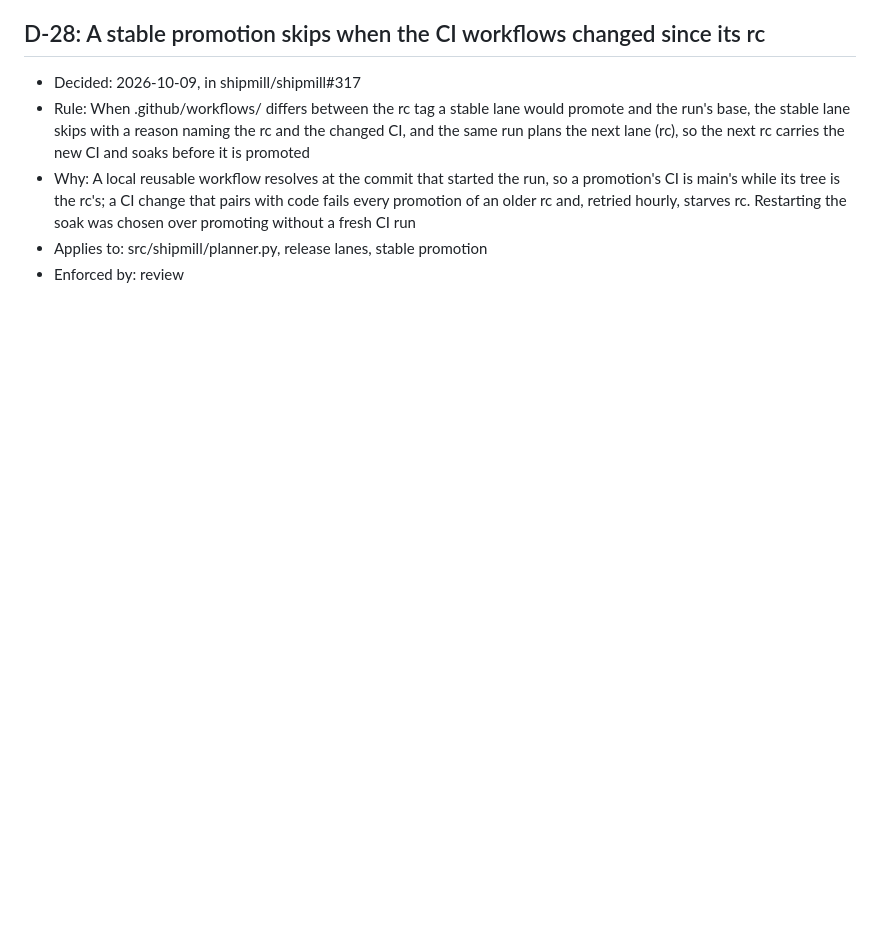
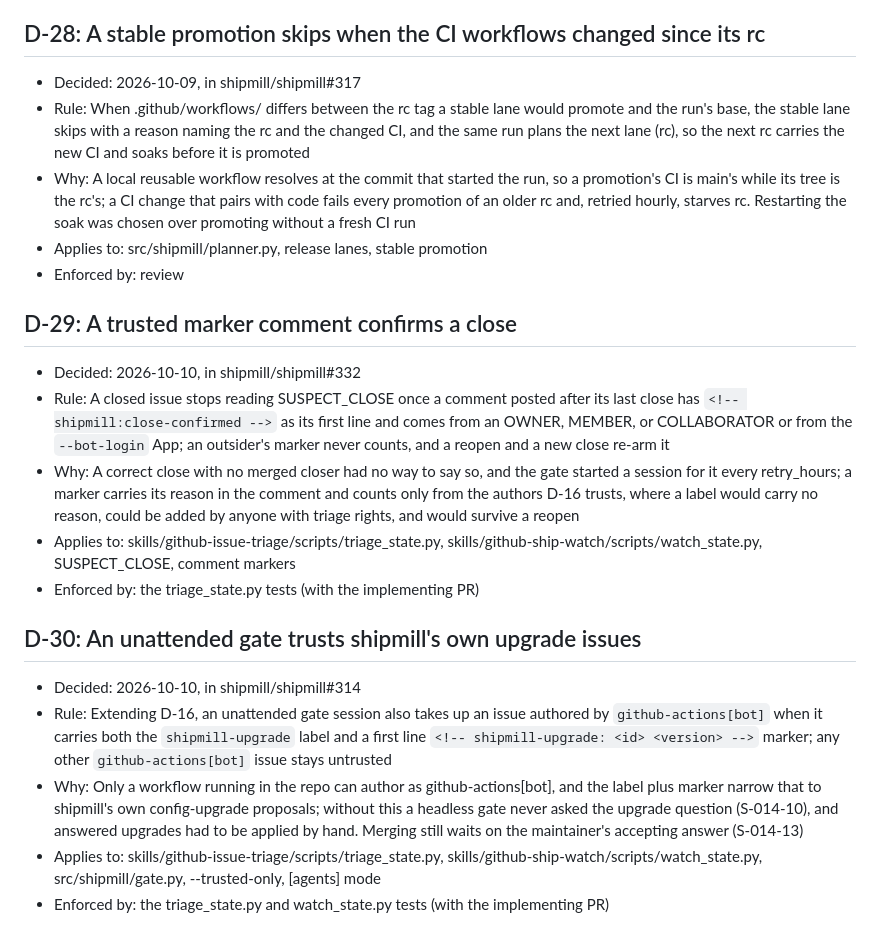
Before and after one commit to romamo/release-lanes, a Markdown page: docs/decisions.md, the part around the change. GitHub-like rendering; blank space fills up the shorter version.

Commit message:
Record D-29 and D-30: a trusted marker confirms a close, and a gate trusts shipmill's own upgrade issues (#332, #314) (#364)
Co-authored-by: shipmill-romamo[bot] <338557544+shipmill-romamo[bot]@users.noreply.github.com>
Co-authored-by: Claude Opus 5.5 <noreply@anthropic.com>

```diff
--- a/docs/decisions.md
+++ b/docs/decisions.md
@@ -235,3 +235,19 @@ entry that supersedes it, never by editing an old one.
 - Why: A local reusable workflow resolves at the commit that started the run, so a promotion's CI is main's while its tree is the rc's; a CI change that pairs with code fails every promotion of an older rc and, retried hourly, starves rc. Restarting the soak was chosen over promoting without a fresh CI run
 - Applies to: src/shipmill/planner.py, release lanes, stable promotion
 - Enforced by: review
+
+## D-29: A trusted marker comment confirms a close
+
+- Decided: 2026-10-10, in shipmill/shipmill#332
+- Rule: A closed issue stops reading SUSPECT_CLOSE once a comment posted after its last close has `<!-- shipmill:close-confirmed -->` as its first line and comes from an OWNER, MEMBER, or COLLABORATOR or from the `--bot-login` App; an outsider's marker never counts, and a reopen and a new close re-arm it
+- Why: A correct close with no merged closer had no way to say so, and the gate started a session for it every retry_hours; a marker carries its reason in the comment and counts only from the authors D-16 trusts, where a label would carry no reason, could be added by anyone with triage rights, and would survive a reopen
+- Applies to: skills/github-issue-triage/scripts/triage_state.py, skills/github-ship-watch/scripts/watch_state.py, SUSPECT_CLOSE, comment markers
+- Enforced by: the triage_state.py tests (with the implementing PR)
+
+## D-30: An unattended gate trusts shipmill's own upgrade issues
+
+- Decided: 2026-10-10, in shipmill/shipmill#314
+- Rule: Extending D-16, an unattended gate session also takes up an issue authored by `github-actions[bot]` when it carries both the `shipmill-upgrade` label and a first line `<!-- shipmill-upgrade: <id> <version> -->` marker; any other `github-actions[bot]` issue stays untrusted
+- Why: Only a workflow running in the repo can author as github-actions[bot], and the label plus marker narrow that to shipmill's own config-upgrade proposals; without this a headless gate never asked the upgrade question (S-014-10), and answered upgrades had to be applied by hand. Merging still waits on the maintainer's accepting answer (S-014-13)
+- Applies to: skills/github-issue-triage/scripts/triage_state.py, skills/github-ship-watch/scripts/watch_state.py, src/shipmill/gate.py, --trusted-only, [agents] mode
+- Enforced by: the triage_state.py and watch_state.py tests (with the implementing PR)
```
